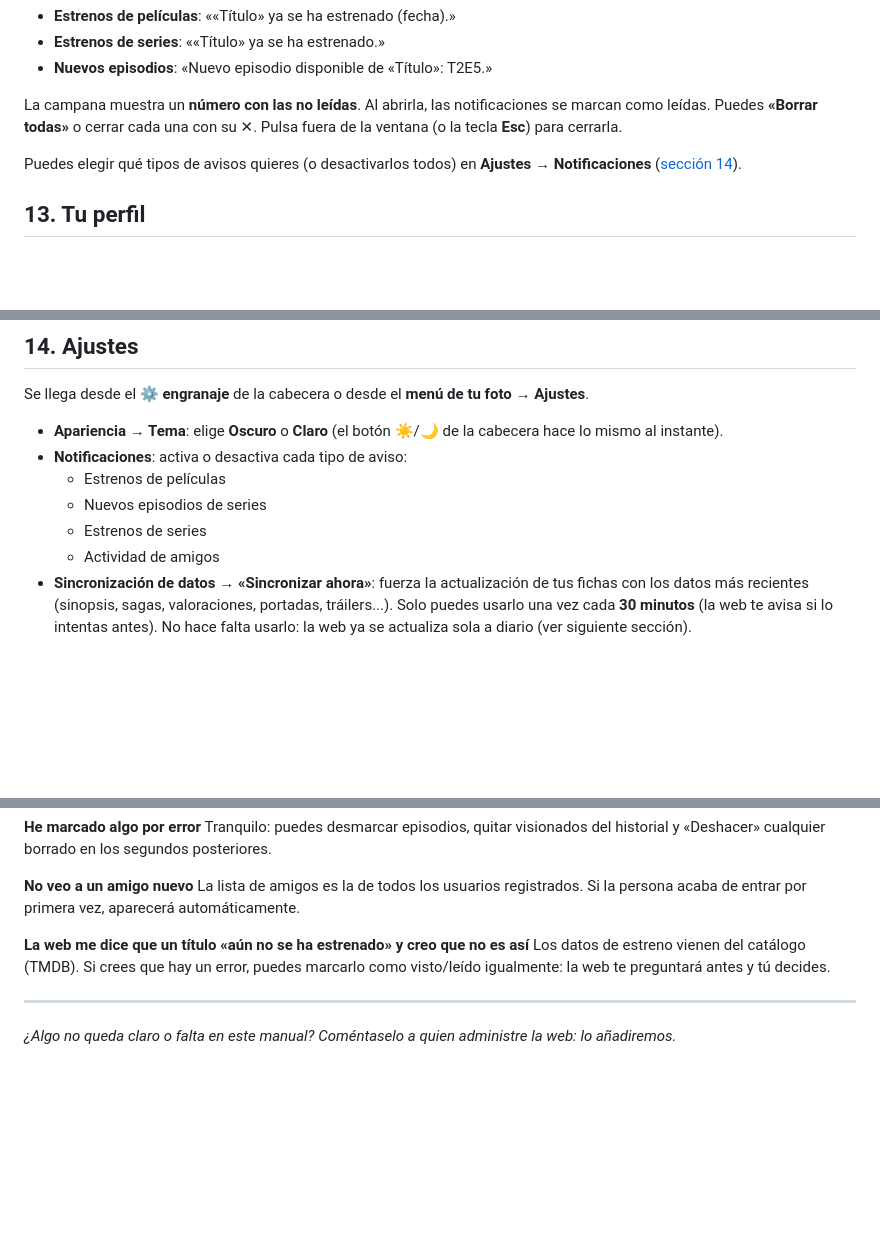
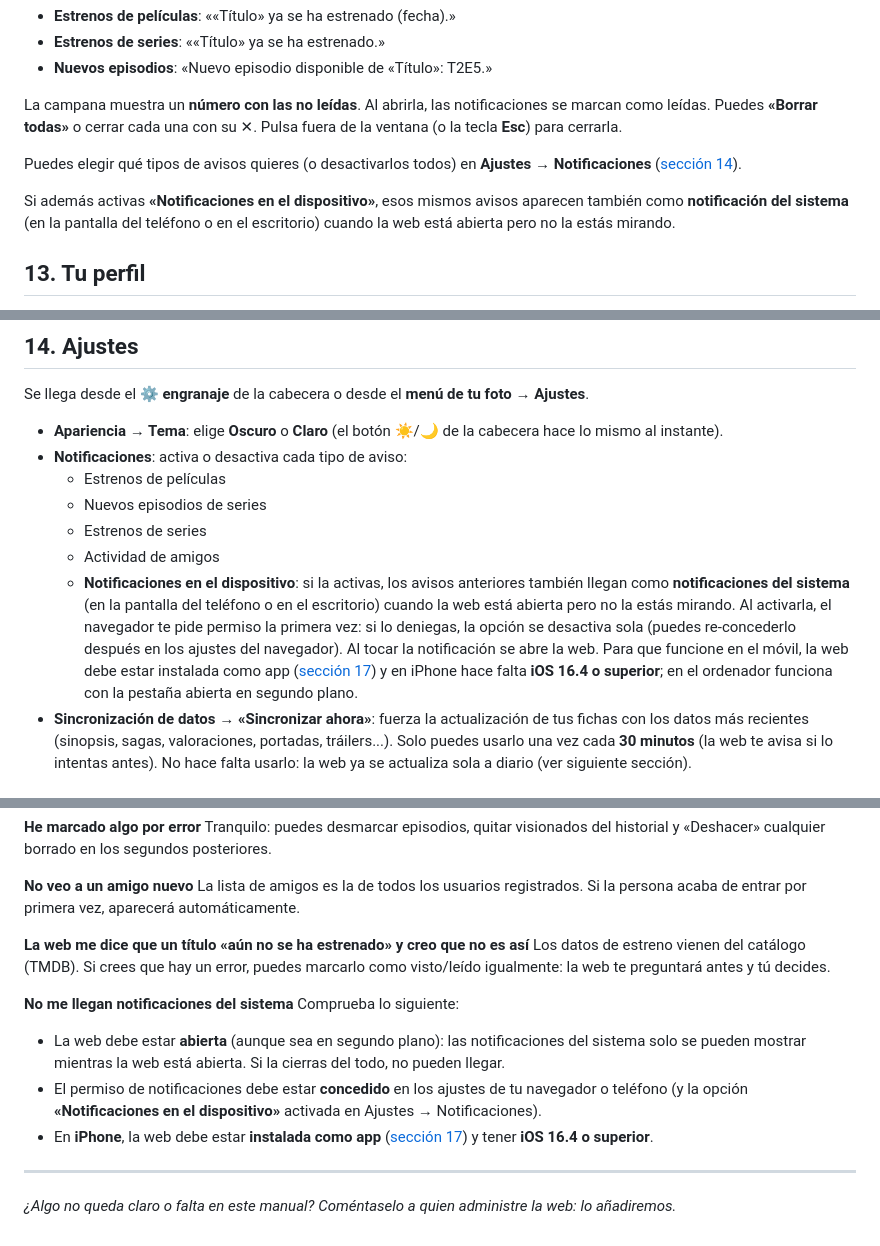
Before and after one commit to gonzalitojh/Registro-personal, a Markdown page: docs/manual-de-usuario.md, 3 parts joined by grey strips. GitHub-like rendering; blank space fills up the shorter version.

Commit message:
docs: ADR-037 y manual de usuario (issue #84)

```diff
--- a/docs/manual-de-usuario.md
+++ b/docs/manual-de-usuario.md
@@ -421,6 +421,11 @@ cerrarla.
 Puedes elegir qué tipos de avisos quieres (o desactivarlos todos) en
 **Ajustes → Notificaciones** ([sección 14](#14-ajustes)).
 
+Si además activas **«Notificaciones en el dispositivo»**, esos mismos
+avisos aparecen también como **notificación del sistema** (en la pantalla
+del teléfono o en el escritorio) cuando la web está abierta pero no la
+estás mirando.
+
 ## 13. Tu perfil
 
 Pulsa **tu foto** (arriba a la derecha) para abrir el menú de perfil y
@@ -489,6 +494,16 @@ Se llega desde el **⚙️ engranaje** de la cabecera o desde el
   - Nuevos episodios de series
   - Estrenos de series
   - Actividad de amigos
+  - **Notificaciones en el dispositivo**: si la activas, los avisos
+    anteriores también llegan como **notificaciones del sistema** (en la
+    pantalla del teléfono o en el escritorio) cuando la web está abierta
+    pero no la estás mirando. Al activarla, el navegador te pide permiso
+    la primera vez: si lo deniegas, la opción se desactiva sola (puedes
+    re-concederlo después en los ajustes del navegador). Al tocar la
+    notificación se abre la web. Para que funcione en el móvil, la web
+    debe estar instalada como app ([sección 17](#17-instalar-la-web-en-tu-teléfono))
+    y en iPhone hace falta **iOS 16.4 o superior**; en el ordenador
+    funciona con la pestaña abierta en segundo plano.
 - **Sincronización de datos → «Sincronizar ahora»**: fuerza la actualización
   de tus fichas con los datos más recientes (sinopsis, sagas, valoraciones,
   portadas, tráilers...). Solo puedes usarlo una vez cada **30 minutos**
@@ -560,6 +575,19 @@ Los datos de estreno vienen del catálogo (TMDB). Si crees que hay un
 error, puedes marcarlo como visto/leído igualmente: la web te preguntará
 antes y tú decides.
 
+**No me llegan notificaciones del sistema**
+Comprueba lo siguiente:
+
+- La web debe estar **abierta** (aunque sea en segundo plano): las
+  notificaciones del sistema solo se pueden mostrar mientras la web está
+  abierta. Si la cierras del todo, no pueden llegar.
+- El permiso de notificaciones debe estar **concedido** en los ajustes de
+  tu navegador o teléfono (y la opción **«Notificaciones en el
+  dispositivo»** activada en Ajustes → Notificaciones).
+- En **iPhone**, la web debe estar **instalada como app**
+  ([sección 17](#17-instalar-la-web-en-tu-teléfono)) y tener **iOS 16.4
+  o superior**.
+
 ---
 
 *¿Algo no queda claro o falta en este manual? Coméntaselo a quien
```
Also changed, not shown: docs/adr-037-device-notifications.md (added, +217 -0 lines).
